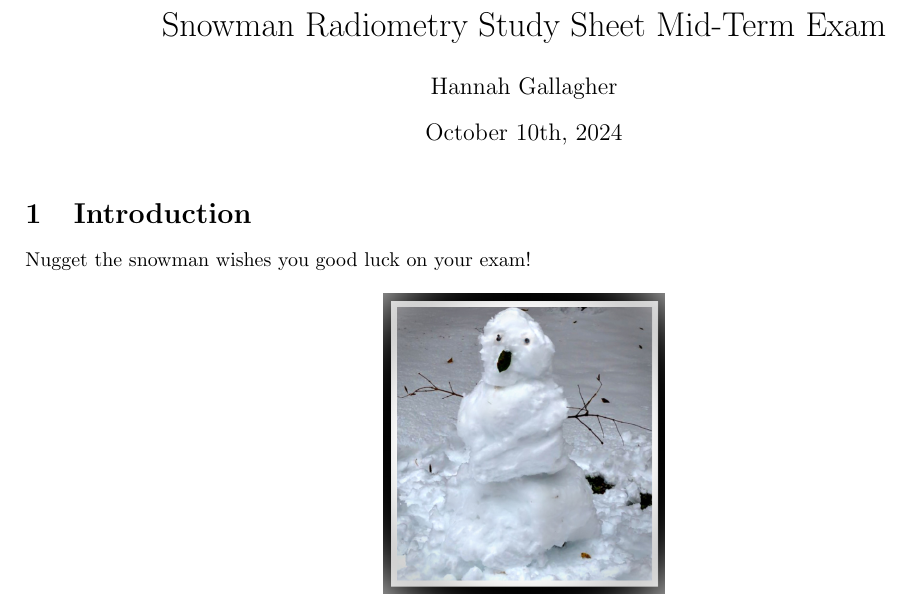
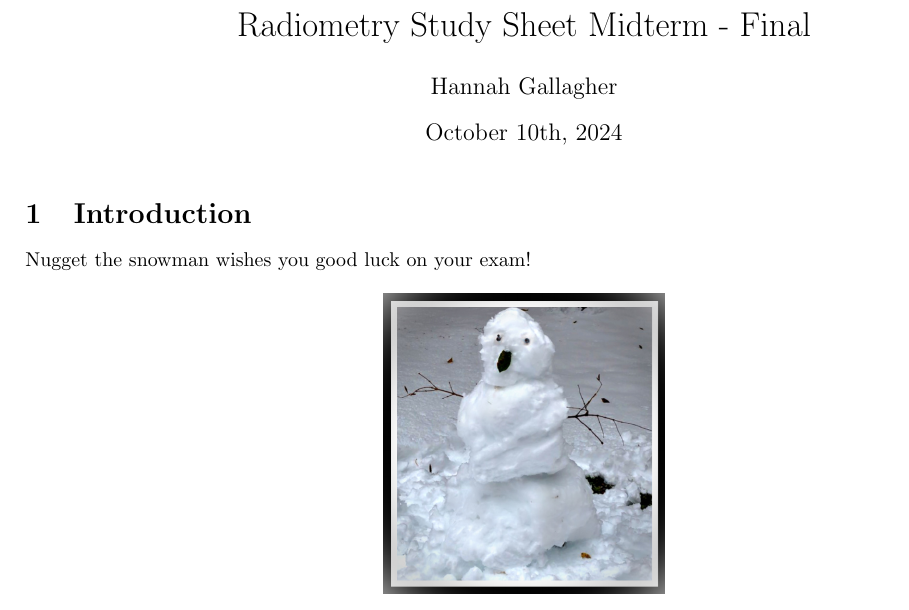
Before and after one commit to hgallagh/Radiometry-Study-Sheet, a LaTeX document (main.tex): part of page 1 of 22, cut so that both start at the same text. Compiled offline with pdfLaTeX.

Commit message:
Changed title

```diff
--- a/main.tex
+++ b/main.tex
@@ -5,7 +5,7 @@
 \usepackage{enumitem}
 \usepackage{float}
 
-\title{Snowman Radiometry Study Sheet Mid-Term Exam}
+\title{Radiometry Study Sheet Midterm - Final}
 \author{Hannah Gallagher}
 \date{October 10th, 2024}
 
```
